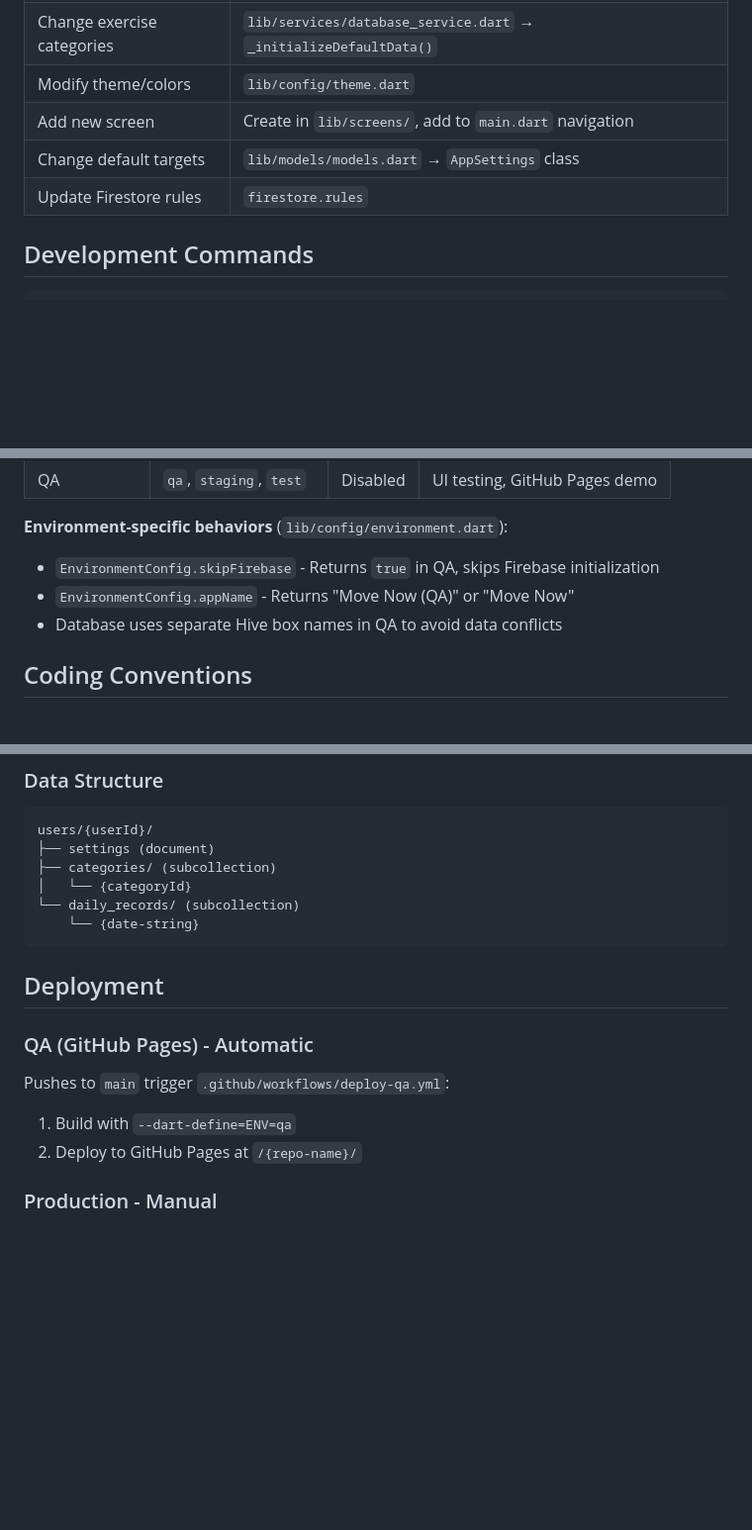
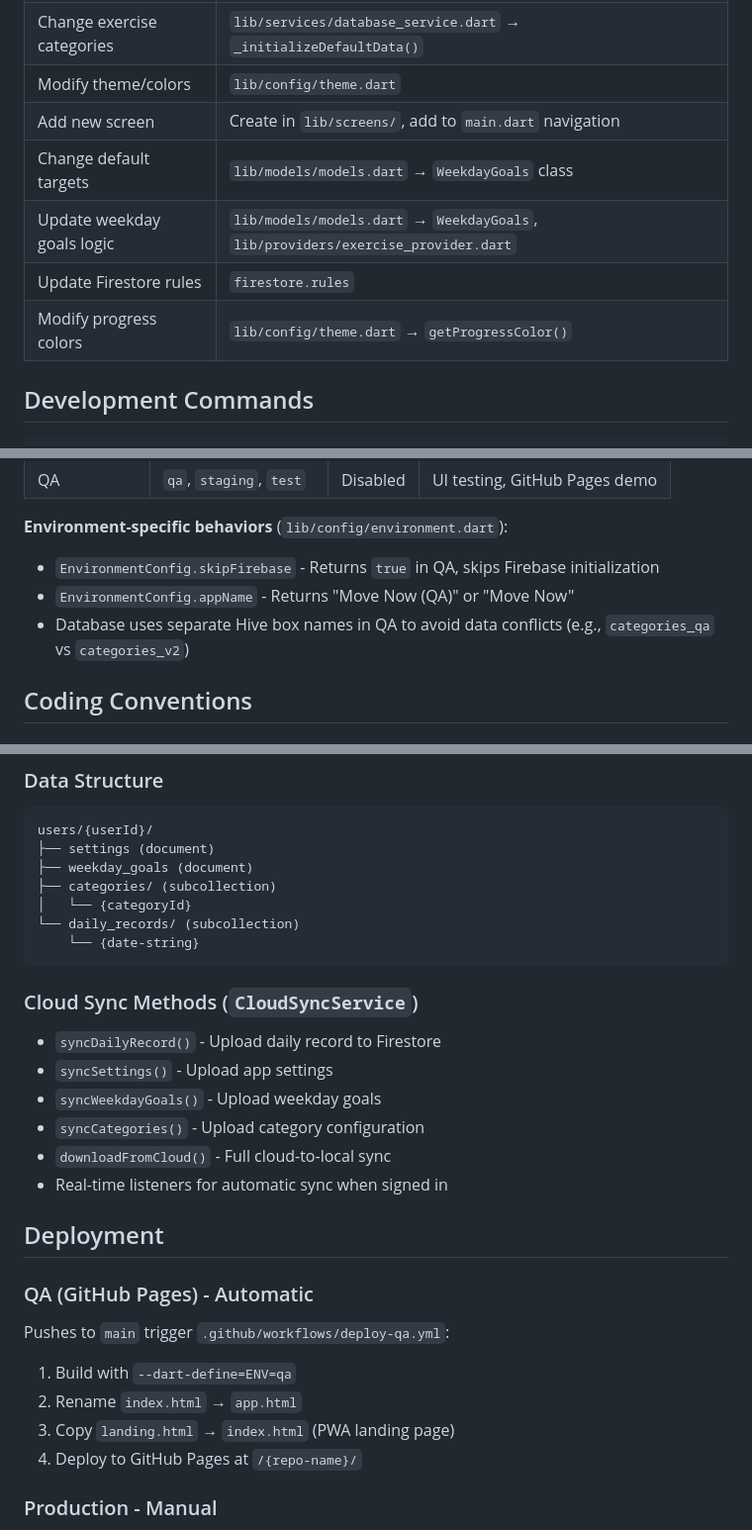
Before and after one commit to Dremoxt/exercise-tracker-qa, a Markdown page: CLAUDE.md, 3 parts joined by grey strips. Shown at 99% size. Rendered like a GitHub page; blank space fills up the shorter version.

````diff
--- a/CLAUDE.md
+++ b/CLAUDE.md
@@ -59,8 +72,10 @@ lib/
 | Change exercise categories | `lib/services/database_service.dart` → `_initializeDefaultData()` |
 | Modify theme/colors | `lib/config/theme.dart` |
 | Add new screen | Create in `lib/screens/`, add to `main.dart` navigation |
-| Change default targets | `lib/models/models.dart` → `AppSettings` class |
+| Change default targets | `lib/models/models.dart` → `WeekdayGoals` class |
+| Update weekday goals logic | `lib/models/models.dart` → `WeekdayGoals`, `lib/providers/exercise_provider.dart` |
 | Update Firestore rules | `firestore.rules` |
+| Modify progress colors | `lib/config/theme.dart` → `getProgressColor()` |
 
 ## Development Commands
 
@@ -105,7 +120,7 @@ The app supports two environments controlled via `--dart-define=ENV=<value>`:
 **Environment-specific behaviors** (`lib/config/environment.dart`):
 - `EnvironmentConfig.skipFirebase` - Returns `true` in QA, skips Firebase initialization
 - `EnvironmentConfig.appName` - Returns "Move Now (QA)" or "Move Now"
-- Database uses separate Hive box names in QA to avoid data conflicts
+- Database uses separate Hive box names in QA to avoid data conflicts (e.g., `categories_qa` vs `categories_v2`)
 
 ## Coding Conventions
 
@@ -169,11 +238,21 @@ When adding new models, use the next available type ID:
 ```
 users/{userId}/
 ├── settings (document)
+├── weekday_goals (document)
 ├── categories/ (subcollection)
 │   └── {categoryId}
 └── daily_records/ (subcollection)
     └── {date-string}
 ```
+
+### Cloud Sync Methods (`CloudSyncService`)
+
+- `syncDailyRecord()` - Upload daily record to Firestore
+- `syncSettings()` - Upload app settings
+- `syncWeekdayGoals()` - Upload weekday goals
+- `syncCategories()` - Upload category configuration
+- `downloadFromCloud()` - Full cloud-to-local sync
+- Real-time listeners for automatic sync when signed in
 
 ## Deployment
 
@@ -181,7 +260,9 @@ users/{userId}/
 
 Pushes to `main` trigger `.github/workflows/deploy-qa.yml`:
 1. Build with `--dart-define=ENV=qa`
-2. Deploy to GitHub Pages at `/{repo-name}/`
+2. Rename `index.html` → `app.html`
+3. Copy `landing.html` → `index.html` (PWA landing page)
+4. Deploy to GitHub Pages at `/{repo-name}/`
 
 ### Production - Manual
 
````
Also changed, not shown: other parts of CLAUDE.md (+95 -20 lines).
